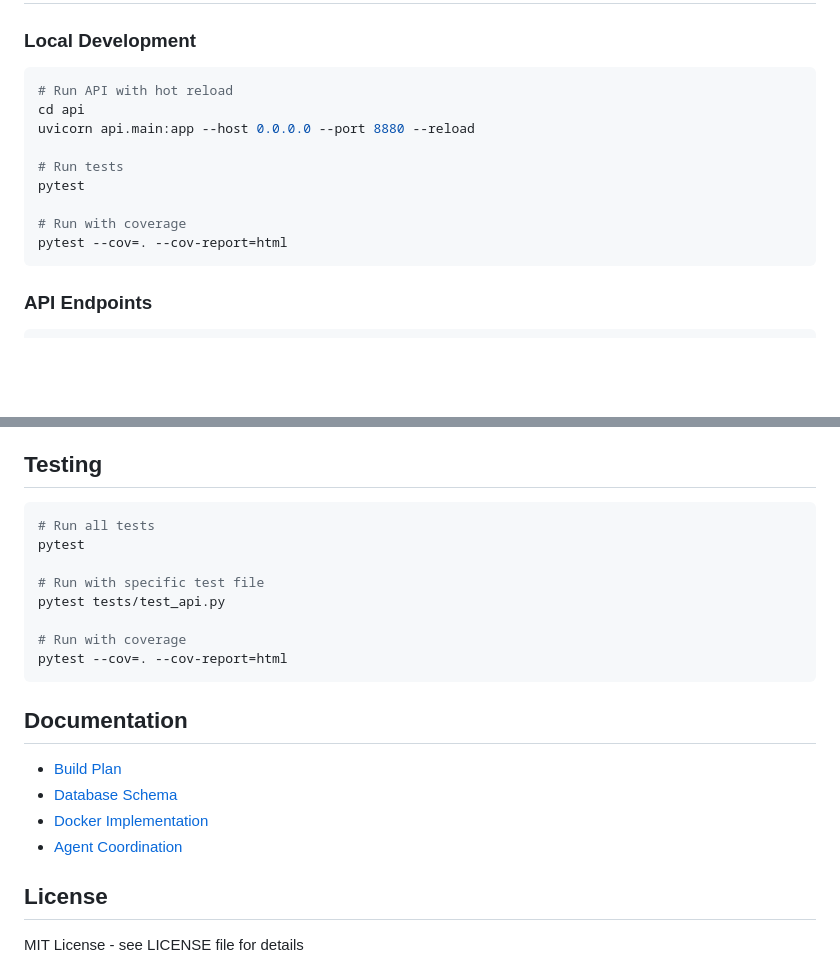
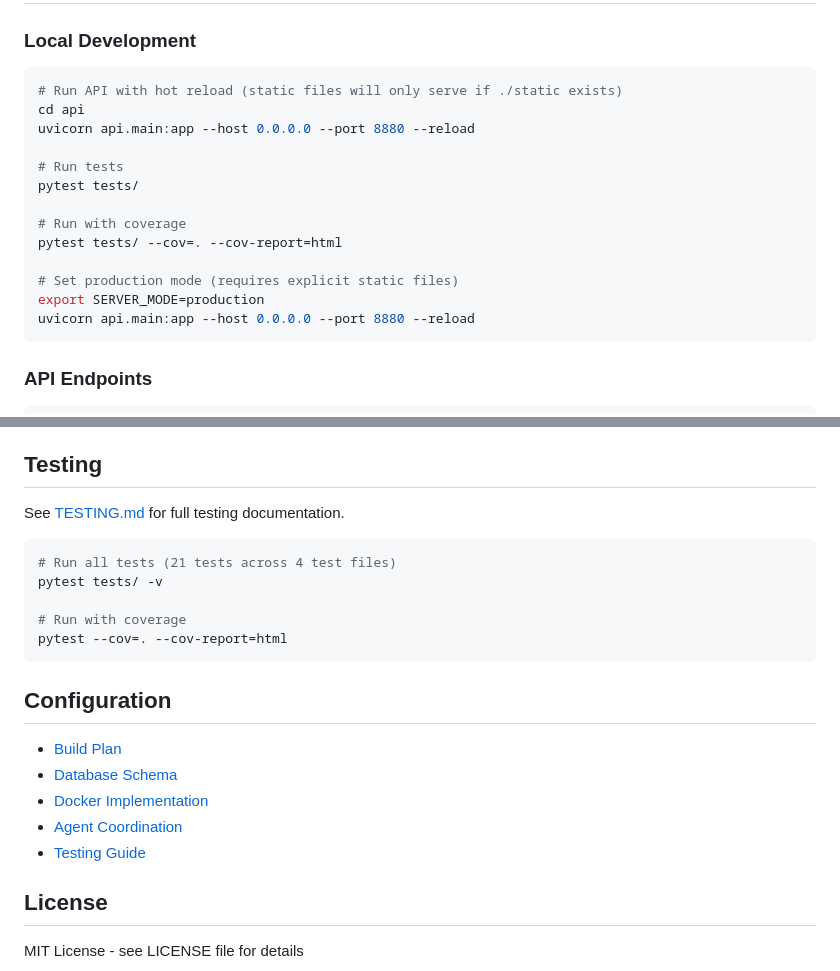
Before and after one commit to Boundless-Tallawah-Software/community-listening-engine, a Markdown page: README.md, 2 parts joined by grey strips. Drawn GitHub-style; blank space fills up the shorter version.

````diff
--- a/README.md
+++ b/README.md
@@ -71,15 +71,19 @@ community_listening_engine/
 ### Local Development
 
 ```bash
-# Run API with hot reload
+# Run API with hot reload (static files will only serve if ./static exists)
 cd api
 uvicorn api.main:app --host 0.0.0.0 --port 8880 --reload
 
 # Run tests
-pytest
+pytest tests/
 
 # Run with coverage
-pytest --cov=. --cov-report=html
+pytest tests/ --cov=. --cov-report=html
+
+# Set production mode (requires explicit static files)
+export SERVER_MODE=production
+uvicorn api.main:app --host 0.0.0.0 --port 8880 --reload
 ```
 
 ### API Endpoints
@@ -150,23 +154,23 @@ API_KEY=your_api_key_here
 
 ## Testing
 
+See [TESTING.md](./TESTING.md) for full testing documentation.
+
 ```bash
-# Run all tests
-pytest
-
-# Run with specific test file
-pytest tests/test_api.py
+# Run all tests (21 tests across 4 test files)
+pytest tests/ -v
 
 # Run with coverage
 pytest --cov=. --cov-report=html
 ```
 
-## Documentation
+## Configuration
 
 - [Build Plan](./PLANS/Build%20Plan%20-%20Community%20Listening%20Engine.md)
 - [Database Schema](./PLANS/db-schema-sqlite-20260813.md)
 - [Docker Implementation](./PLANS/Community_Listening_Engine_Docker_Containerization_Plan.md)
 - [Agent Coordination](./AGENTS.md)
+- [Testing Guide](./TESTING.md)
 
 ## License
 
````
Also changed, not shown: TESTING.md (added, +148 -0 lines).
